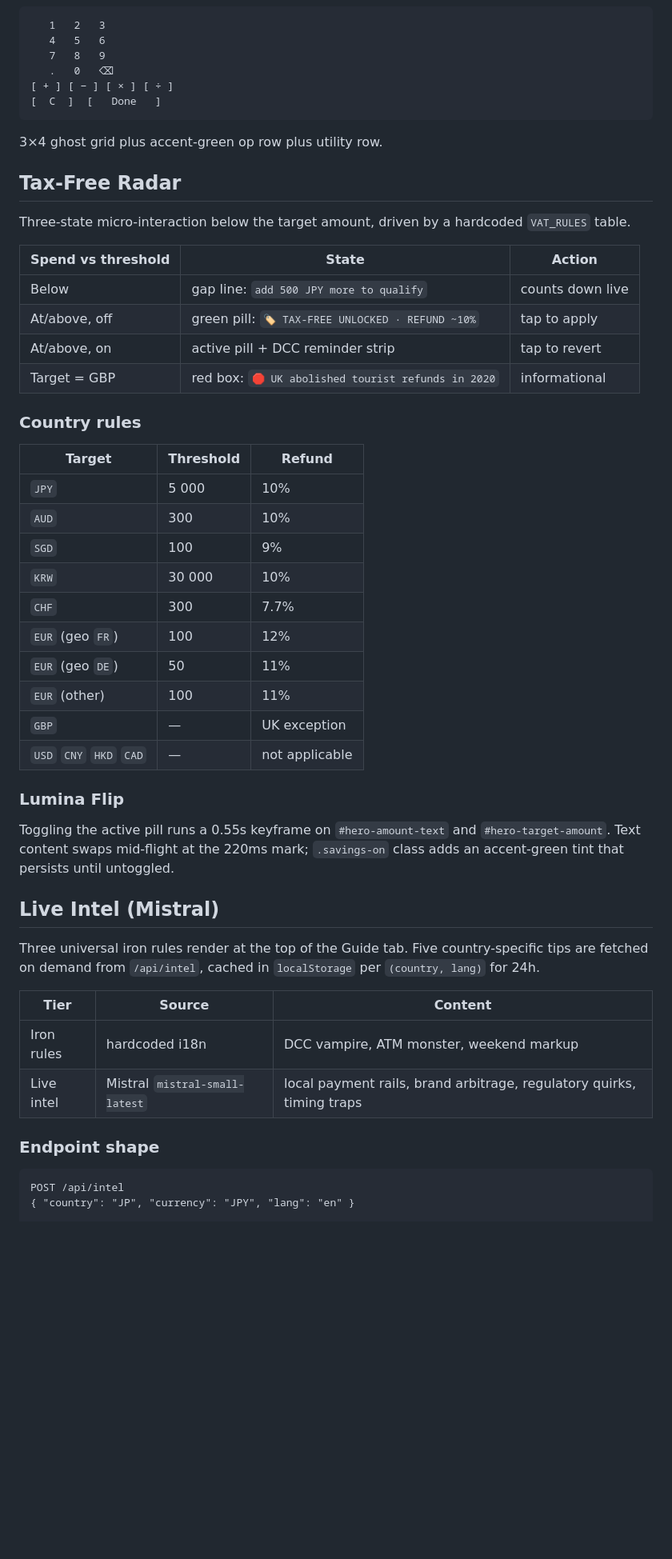
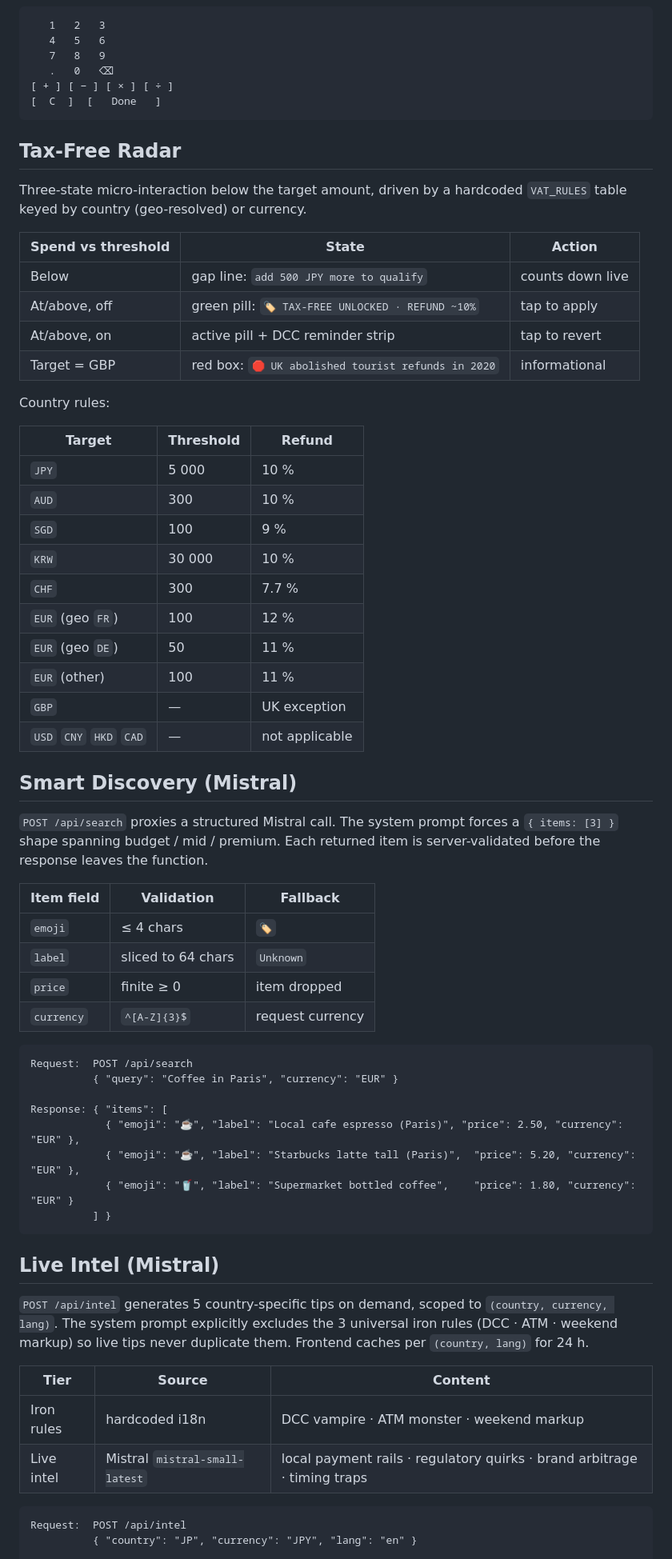
Before and after one commit to catinblue/taux-de-change, a Markdown page: README.md, the part around one of its changes. Shown at 80% size. Drawn GitHub-style; blank space fills up the shorter version.

````diff
--- a/README.md
+++ b/README.md
@@ -83,11 +79,9 @@ Custom RPN evaluator parses BODMAS expressions in the keypad without `eval()` or
 [  C  ]  [   Done   ]
 ```
 
-3×4 ghost grid plus accent-green op row plus utility row.
-
 ## Tax-Free Radar
 
-Three-state micro-interaction below the target amount, driven by a hardcoded `VAT_RULES` table.
+Three-state micro-interaction below the target amount, driven by a hardcoded `VAT_RULES` table keyed by country (geo-resolved) or currency.
 
 | Spend vs threshold | State | Action |
 |--------------------|-------|--------|
@@ -96,37 +90,53 @@ Three-state micro-interaction below the target amount, driven by a hardcoded `VA
 | At/above, on | active pill + DCC reminder strip | tap to revert |
 | Target = GBP | red box: `🛑 UK abolished tourist refunds in 2020` | informational |
 
-### Country rules
+Country rules:
 
 | Target | Threshold | Refund |
 |--------|-----------|--------|
-| `JPY` | 5 000 | 10% |
-| `AUD` | 300 | 10% |
-| `SGD` | 100 | 9% |
-| `KRW` | 30 000 | 10% |
-| `CHF` | 300 | 7.7% |
-| `EUR` (geo `FR`) | 100 | 12% |
-| `EUR` (geo `DE`) | 50 | 11% |
-| `EUR` (other) | 100 | 11% |
+| `JPY` | 5 000 | 10 % |
+| `AUD` | 300 | 10 % |
+| `SGD` | 100 | 9 % |
+| `KRW` | 30 000 | 10 % |
+| `CHF` | 300 | 7.7 % |
+| `EUR` (geo `FR`) | 100 | 12 % |
+| `EUR` (geo `DE`) | 50 | 11 % |
+| `EUR` (other) | 100 | 11 % |
 | `GBP` | — | UK exception |
 | `USD` `CNY` `HKD` `CAD` | — | not applicable |
 
-### Lumina Flip
+## Smart Discovery (Mistral)
 
-Toggling the active pill runs a 0.55s keyframe on `#hero-amount-text` and `#hero-target-amount`. Text content swaps mid-flight at the 220ms mark; `.savings-on` class adds an accent-green tint that persists until untoggled.
+`POST /api/search` proxies a structured Mistral call. The system prompt forces a `{ items: [3] }` shape spanning budget / mid / premium. Each returned item is server-validated before the response leaves the function.
+
+| Item field | Validation | Fallback |
+|------------|------------|----------|
+| `emoji` | ≤ 4 chars | `🏷️` |
+| `label` | sliced to 64 chars | `Unknown` |
+| `price` | finite ≥ 0 | item dropped |
+| `currency` | `^[A-Z]{3}$` | request currency |
+
+```
+Request:  POST /api/search
+          { "query": "Coffee in Paris", "currency": "EUR" }
+
+Response: { "items": [
+            { "emoji": "☕", "label": "Local cafe espresso (Paris)", "price": 2.50, "currency": "EUR" },
+            { "emoji": "☕", "label": "Starbucks latte tall (Paris)",  "price": 5.20, "currency": "EUR" },
+            { "emoji": "🥤", "label": "Supermarket bottled coffee",    "price": 1.80, "currency": "EUR" }
+          ] }
+```
 
 ## Live Intel (Mistral)
 
-Three universal iron rules render at the top of the Guide tab. Five country-specific tips are fetched on demand from `/api/intel`, cached in `localStorage` per `(country, lang)` for 24h.
+`POST /api/intel` generates 5 country-specific tips on demand, scoped to `(country, currency, lang)`. The system prompt explicitly excludes the 3 universal iron rules (DCC · ATM · weekend markup) so live tips never duplicate them. Frontend caches per `(country, lang)` for 24 h.
 
 | Tier | Source | Content |
 |------|--------|---------|
-| Iron rules | hardcoded i18n | DCC vampire, ATM monster, weekend markup |
-| Live intel | Mistral `mistral-small-latest` | local payment rails, brand arbitrage, regulatory quirks, timing traps |
-
-### Endpoint shape
+| Iron rules | hardcoded i18n | DCC vampire · ATM monster · weekend markup |
+| Live intel | Mistral `mistral-small-latest` | local payment rails · regulatory quirks · brand arbitrage · timing traps |
 
 ```
-POST /api/intel
-{ "country": "JP", "currency": "JPY", "lang": "en" }
+Request:  POST /api/intel
+          { "country": "JP", "currency": "JPY", "lang": "en" }
 
````
Also changed, not shown: other parts of README.md (+55 -59 lines).
